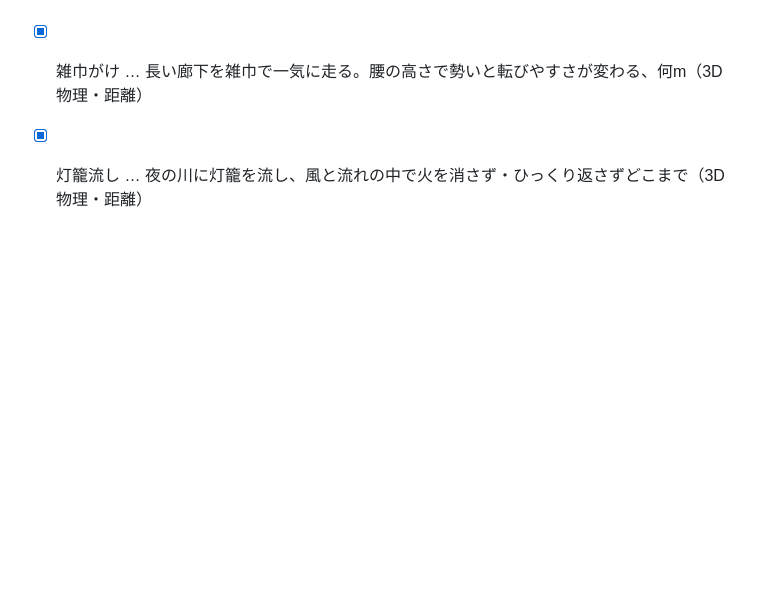
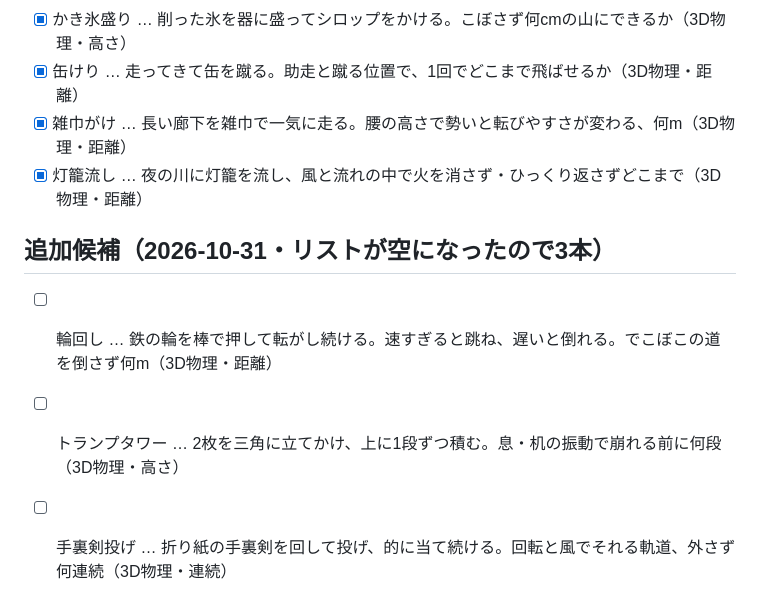
Before and after one commit to naki0227/mini-game, a Markdown page: .dev/ideas.md, the part around the change. GitHub-like rendering; blank space fills up the shorter version.

Commit message:
題材リストに候補を3本追加（輪回し・トランプタワー・手裏剣投げ）
Co-Authored-By: Claude Opus 5.5 <noreply@anthropic.com>
Claude-Session: https://claude.ai/code/session_01XxejftpEwYvPEH5cjxExUv

```diff
--- a/.dev/ideas.md
+++ b/.dev/ideas.md
@@ -66,3 +66,8 @@
 - [x] 缶けり … 走ってきて缶を蹴る。助走と蹴る位置で、1回でどこまで飛ばせるか（3D物理・距離）
 - [x] 雑巾がけ … 長い廊下を雑巾で一気に走る。腰の高さで勢いと転びやすさが変わる、何m（3D物理・距離）
 - [x] 灯籠流し … 夜の川に灯籠を流し、風と流れの中で火を消さず・ひっくり返さずどこまで（3D物理・距離）
+
+## 追加候補（2026-10-31・リストが空になったので3本）
+- [ ] 輪回し … 鉄の輪を棒で押して転がし続ける。速すぎると跳ね、遅いと倒れる。でこぼこの道を倒さず何m（3D物理・距離）
+- [ ] トランプタワー … 2枚を三角に立てかけ、上に1段ずつ積む。息・机の振動で崩れる前に何段（3D物理・高さ）
+- [ ] 手裏剣投げ … 折り紙の手裏剣を回して投げ、的に当て続ける。回転と風でそれる軌道、外さず何連続（3D物理・連続）
```
